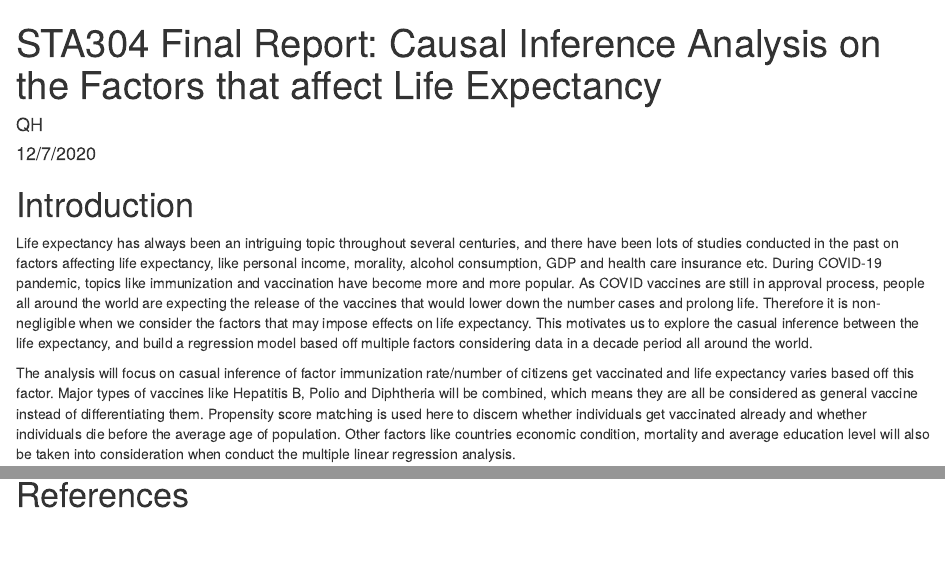
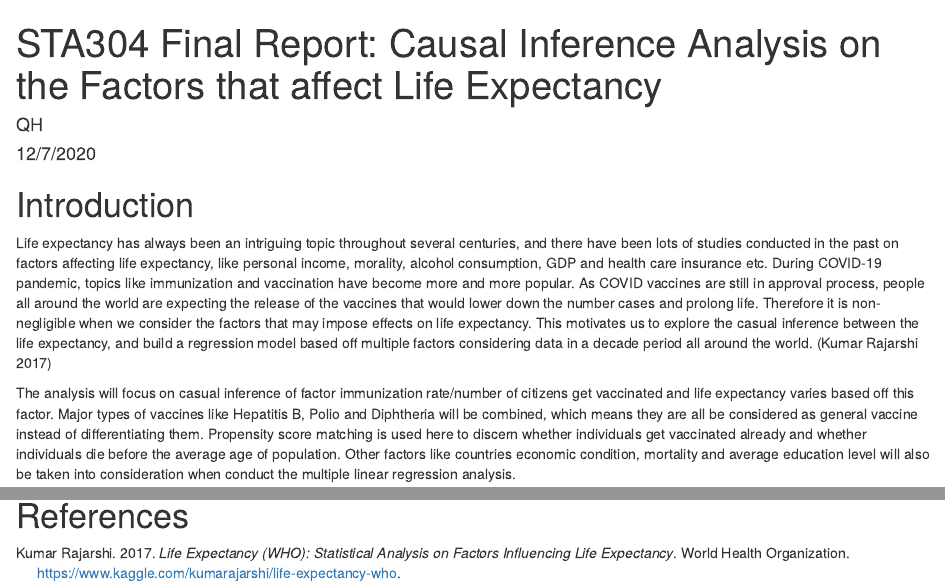
Before and after one commit to heyhaileyhhh/304finalreport_qh, an R Markdown document (RScript/finalreport.Rmd): the page in a window 1100 px wide, from its top, and a second part further down, joined at a grey line. Rendered offline with R 4.5, knitr and Pandoc, with nearby package versions; both versions are drawn in the output format of the newer one; some code elsewhere in the file could not run offline; a font, style sheet, LaTeX package, included part or bibliography that could not be used is replaced or left out.

Commit message:
bib added

````diff
--- a/RScript/finalreport.Rmd
+++ b/RScript/finalreport.Rmd
@@ -3,10 +3,10 @@ title: "STA304 Final Report: Causal Inference Analysis on the Factors that affec
 author: "QH"
 date: "12/7/2020"
 output:
-  pdf_document: default
   html_document:
     df_print: paged
-bibliography: references.bib
+  pdf_document: default
+bibliography: reference.bib
 ---
 
 ```{r setup, include=FALSE}
@@ -20,7 +20,7 @@ library(skimr)
 # Introduction
 
 Life expectancy has always been an intriguing topic throughout several centuries, and
-there have been lots of studies conducted in the past on factors affecting life expectancy, like personal income, morality, alcohol consumption, GDP and health care insurance etc. During COVID-19 pandemic, topics like immunization and vaccination have become more and more popular. As COVID vaccines are still in approval process, people all around the world are expecting the release of the vaccines that would lower down the number cases and prolong life. Therefore it is non-negligible when we consider the factors that may impose effects on life expectancy. This motivates us to explore the casual inference between the life expectancy, and build a regression model based off multiple factors considering data in a decade period all around the world.
+there have been lots of studies conducted in the past on factors affecting life expectancy, like personal income, morality, alcohol consumption, GDP and health care insurance etc. During COVID-19 pandemic, topics like immunization and vaccination have become more and more popular. As COVID vaccines are still in approval process, people all around the world are expecting the release of the vaccines that would lower down the number cases and prolong life. Therefore it is non-negligible when we consider the factors that may impose effects on life expectancy. This motivates us to explore the casual inference between the life expectancy, and build a regression model based off multiple factors considering data in a decade period all around the world. [@citeDataset]
 
 The analysis will focus on casual inference of factor immunization rate/number of citizens get vaccinated and life expectancy varies based off this factor. Major types of vaccines like Hepatitis B, Polio and Diphtheria will be combined, which means they are all be considered as general vaccine instead of differentiating them. Propensity score matching is used here to discern whether individuals get vaccinated already and whether individuals die before the average age of population. Other factors like countries economic condition, mortality and average education level will also be taken into consideration when conduct the multiple linear regression analysis.
 
````
